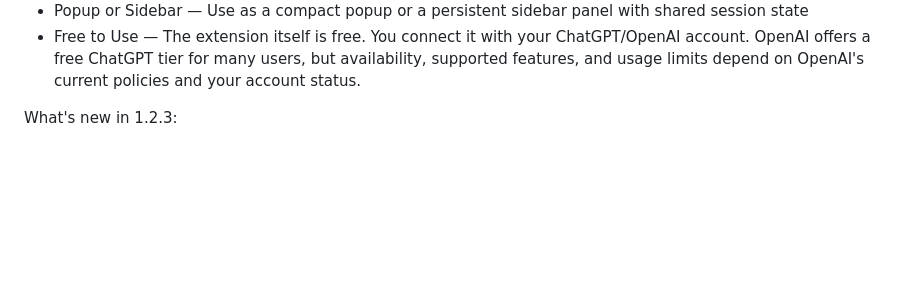
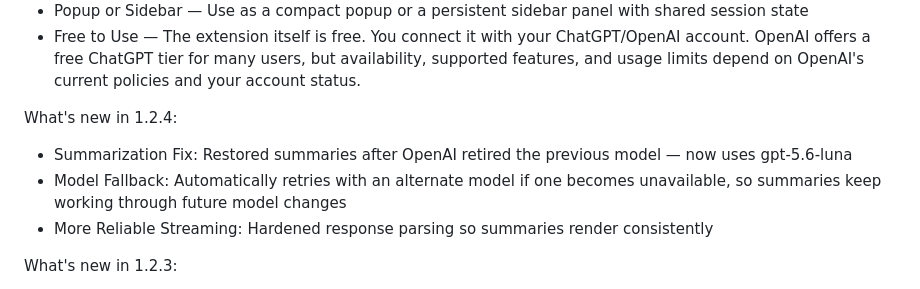
Before and after one commit to DimazzzZ/simple-tab-summarizer, a Markdown page: STORE_LISTING.md, the part around the change. Rendered like a GitHub page; blank space fills up the shorter version.

```diff
--- a/STORE_LISTING.md
+++ b/STORE_LISTING.md
@@ -15,6 +15,11 @@ Features:
 - 40+ Languages — Choose your summary language from Arabic to Vietnamese
 - Popup or Sidebar — Use as a compact popup or a persistent sidebar panel with shared session state
 - Free to Use — The extension itself is free. You connect it with your ChatGPT/OpenAI account. OpenAI offers a free ChatGPT tier for many users, but availability, supported features, and usage limits depend on OpenAI's current policies and your account status.
+
+What's new in 1.2.4:
+- Summarization Fix: Restored summaries after OpenAI retired the previous model — now uses gpt-5.6-luna
+- Model Fallback: Automatically retries with an alternate model if one becomes unavailable, so summaries keep working through future model changes
+- More Reliable Streaming: Hardened response parsing so summaries render consistently
 
 What's new in 1.2.3:
 - Installation Fix: Restored the runtime script omitted from the Chrome Web Store package
```
Also changed, not shown: PRIVACY.md (+1 -1 lines), README.md (+54 -4 lines).
